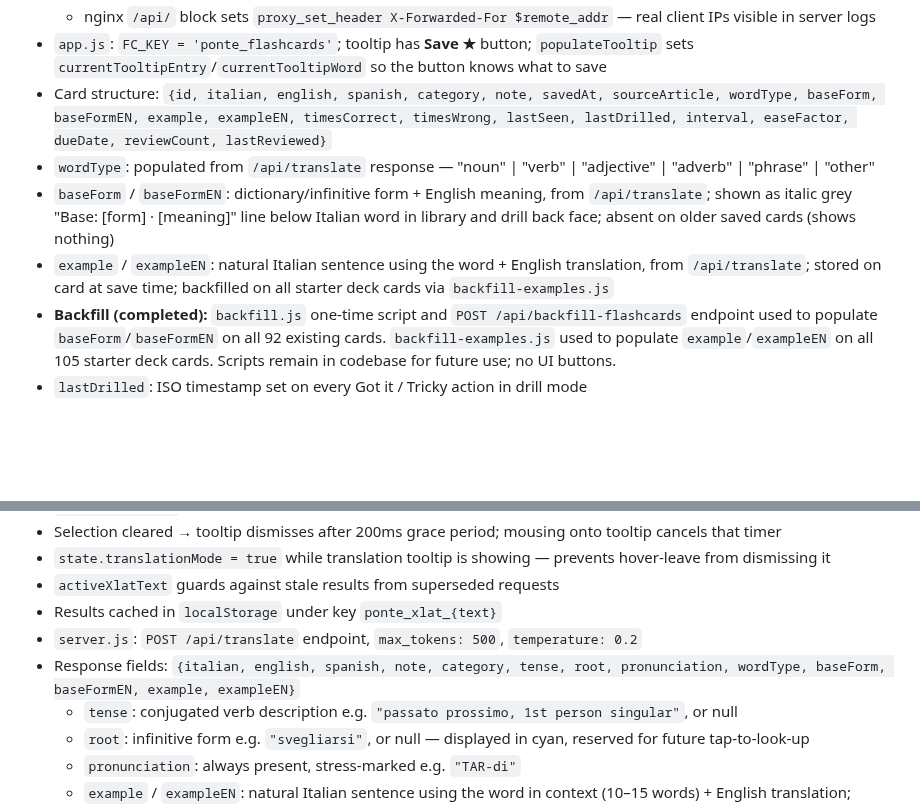
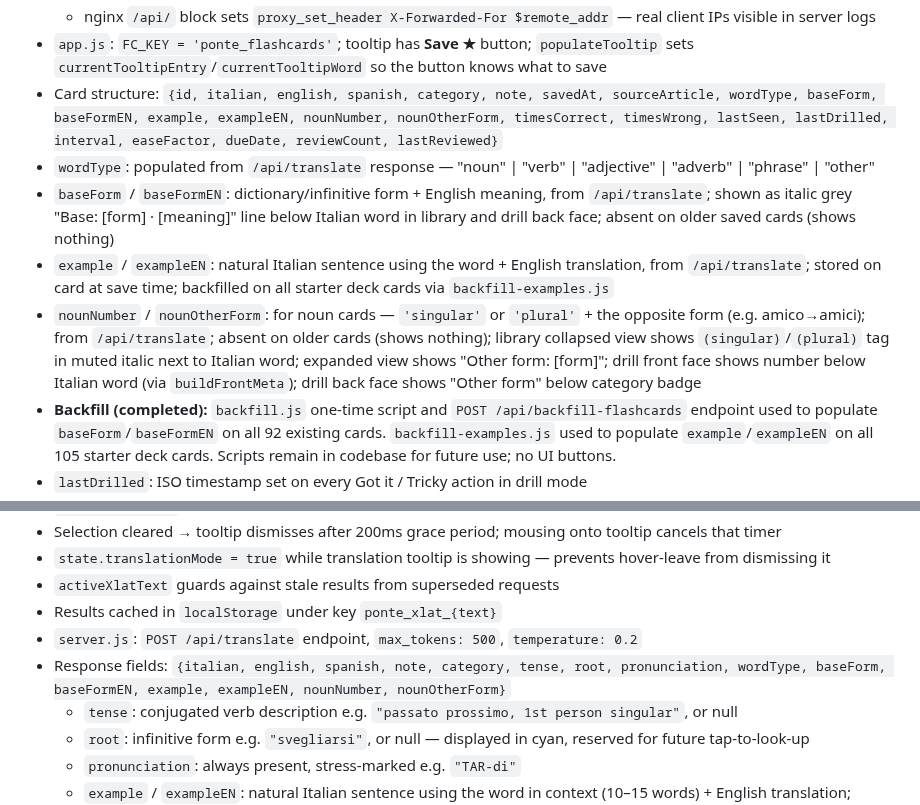
Before and after one commit to jonnylmazo-oss/ponte, a Markdown page: CLAUDE.md, 2 parts joined by grey strips. Rendered like a GitHub page; blank space fills up the shorter version.

Commit message:
docs: update CLAUDE.md for noun singular/plural labeling (#52)

```diff
--- a/CLAUDE.md
+++ b/CLAUDE.md
@@ -116,10 +116,11 @@ Generated articles are cached in `localStorage` with key `ponte_article_{topic}_
   - **Race condition fix:** `backfillDueDates(silent=false)` — pre-sync init call passes `silent=true` (writes localStorage only, no server POST); post-sync `doInitialRender()` call passes `silent=false` (safe to POST). Prevents stale pre-sync array from wiping a larger server-side deck.
   - nginx `/api/` block sets `proxy_set_header X-Forwarded-For $remote_addr` — real client IPs visible in server logs
 - `app.js`: `FC_KEY = 'ponte_flashcards'`; tooltip has **Save ★** button; `populateTooltip` sets `currentTooltipEntry`/`currentTooltipWord` so the button knows what to save
-- Card structure: `{id, italian, english, spanish, category, note, savedAt, sourceArticle, wordType, baseForm, baseFormEN, example, exampleEN, timesCorrect, timesWrong, lastSeen, lastDrilled, interval, easeFactor, dueDate, reviewCount, lastReviewed}`
+- Card structure: `{id, italian, english, spanish, category, note, savedAt, sourceArticle, wordType, baseForm, baseFormEN, example, exampleEN, nounNumber, nounOtherForm, timesCorrect, timesWrong, lastSeen, lastDrilled, interval, easeFactor, dueDate, reviewCount, lastReviewed}`
 - `wordType`: populated from `/api/translate` response — "noun" | "verb" | "adjective" | "adverb" | "phrase" | "other"
 - `baseForm` / `baseFormEN`: dictionary/infinitive form + English meaning, from `/api/translate`; shown as italic grey "Base: [form] · [meaning]" line below Italian word in library and drill back face; absent on older saved cards (shows nothing)
 - `example` / `exampleEN`: natural Italian sentence using the word + English translation, from `/api/translate`; stored on card at save time; backfilled on all starter deck cards via `backfill-examples.js`
+- `nounNumber` / `nounOtherForm`: for noun cards — `'singular'` or `'plural'` + the opposite form (e.g. amico→amici); from `/api/translate`; absent on older cards (shows nothing); library collapsed view shows `(singular)`/`(plural)` tag in muted italic next to Italian word; expanded view shows "Other form: [form]"; drill front face shows number below Italian word (via `buildFrontMeta`); drill back face shows "Other form" below category badge
 - **Backfill (completed):** `backfill.js` one-time script and `POST /api/backfill-flashcards` endpoint used to populate `baseForm`/`baseFormEN` on all 92 existing cards. `backfill-examples.js` used to populate `example`/`exampleEN` on all 105 starter deck cards. Scripts remain in codebase for future use; no UI buttons.
 - `lastDrilled`: ISO timestamp set on every Got it / Tricky action in drill mode
 - Save button: shows "Saved ✓" (green) if already in deck; click saves with flash animation; click again removes card
@@ -192,7 +193,7 @@ Generated articles are cached in `localStorage` with key `ponte_article_{topic}_
 - `activeXlatText` guards against stale results from superseded requests
 - Results cached in `localStorage` under key `ponte_xlat_{text}`
 - `server.js`: `POST /api/translate` endpoint, `max_tokens: 500`, `temperature: 0.2`
-- Response fields: `{italian, english, spanish, note, category, tense, root, pronunciation, wordType, baseForm, baseFormEN, example, exampleEN}`
+- Response fields: `{italian, english, spanish, note, category, tense, root, pronunciation, wordType, baseForm, baseFormEN, example, exampleEN, nounNumber, nounOtherForm}`
   - `tense`: conjugated verb description e.g. `"passato prossimo, 1st person singular"`, or null
   - `root`: infinitive form e.g. `"svegliarsi"`, or null — displayed in cyan, reserved for future tap-to-look-up
   - `pronunciation`: always present, stress-marked e.g. `"TAR-di"`
```
